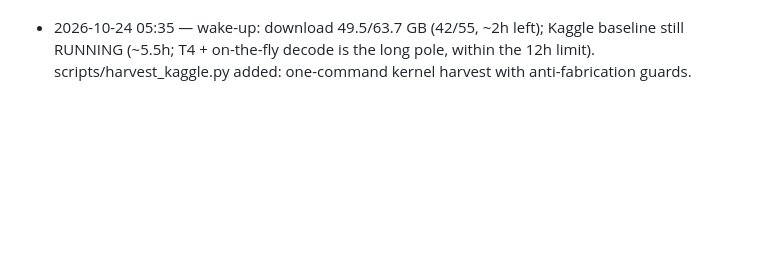
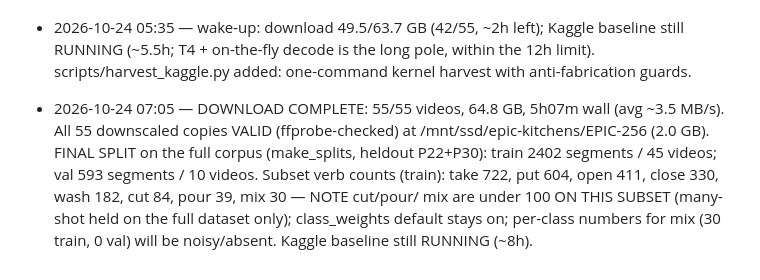
Before and after one commit to harshil-sri/ego-vision, a Markdown page: STATUS.md, the part around the change. GitHub-like rendering; blank space fills up the shorter version.

Commit message:
download COMPLETE 55/55 64.8GB; EPIC-256 all valid; final split stats + subset sparsity caveat

```diff
--- a/STATUS.md
+++ b/STATUS.md
@@ -115,3 +115,12 @@ anything not run is marked NOT RUN.
   Kaggle baseline still RUNNING (~5.5h; T4 + on-the-fly decode is the
   long pole, within the 12h limit). scripts/harvest_kaggle.py added:
   one-command kernel harvest with anti-fabrication guards.
+- 2026-10-24 07:05 — DOWNLOAD COMPLETE: 55/55 videos, 64.8 GB, 5h07m wall
+  (avg ~3.5 MB/s). All 55 downscaled copies VALID (ffprobe-checked) at
+  /mnt/ssd/epic-kitchens/EPIC-256 (2.0 GB). FINAL SPLIT on the full corpus
+  (make_splits, heldout P22+P30): train 2402 segments / 45 videos; val 593
+  segments / 10 videos. Subset verb counts (train): take 722, put 604,
+  open 411, close 330, wash 182, cut 84, pour 39, mix 30 — NOTE cut/pour/
+  mix are under 100 ON THIS SUBSET (many-shot held on the full dataset
+  only); class_weights default stays on; per-class numbers for mix (30
+  train, 0 val) will be noisy/absent. Kaggle baseline still RUNNING (~8h).
```
